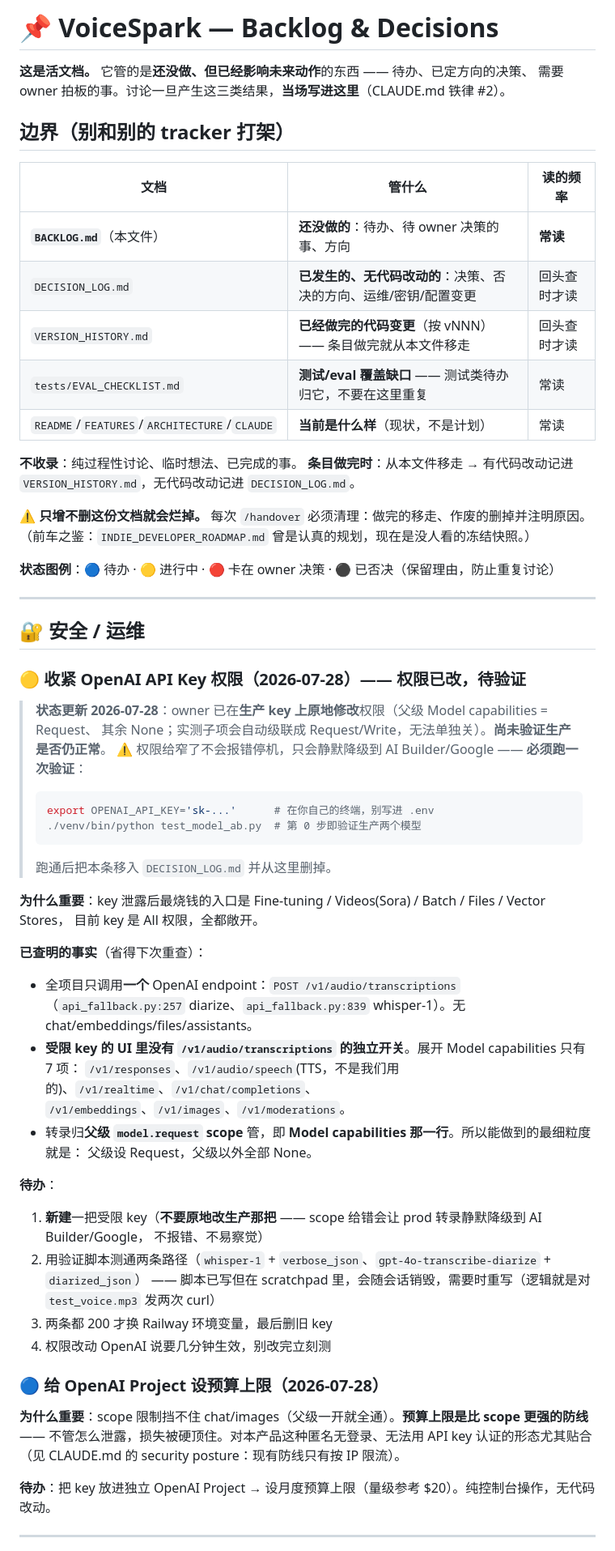
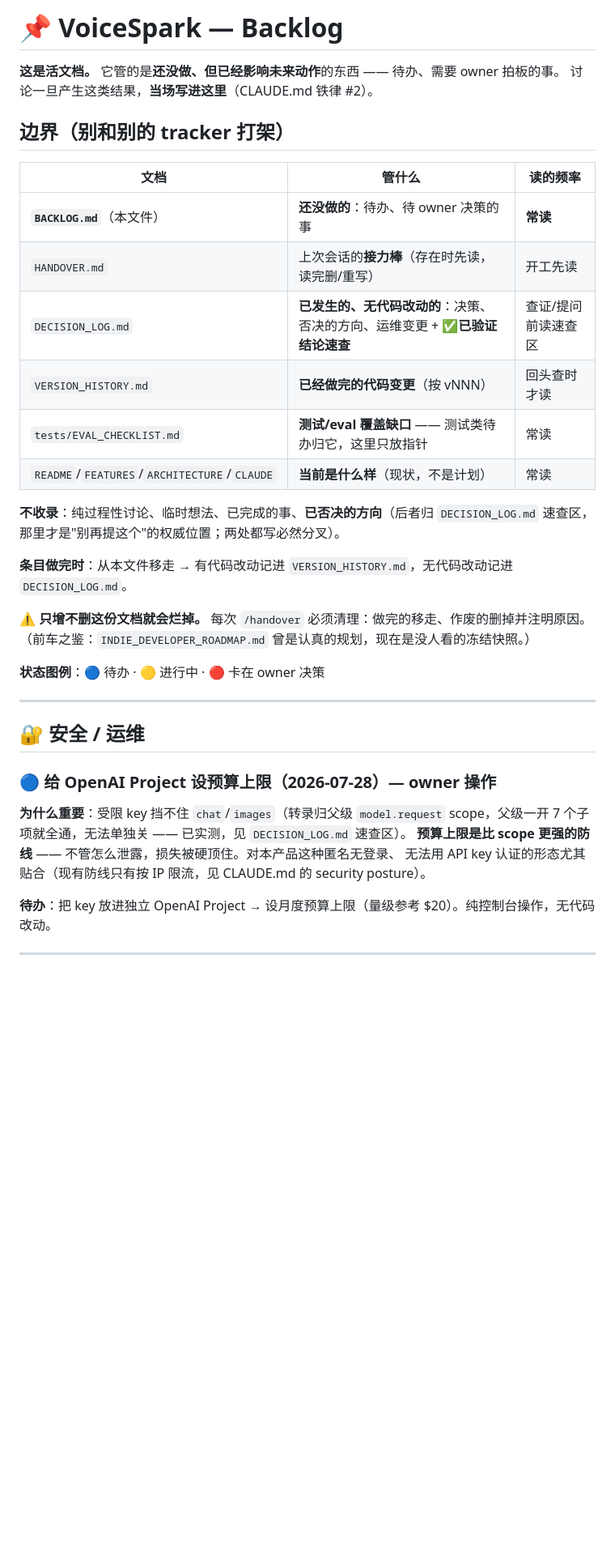
Before and after one commit to hahaszd/voice-record_webapp, a Markdown page: BACKLOG.md, the part around one of its changes. Shown at 81% size. GitHub-like rendering; blank space fills up the shorter version.

````diff
--- a/BACKLOG.md
+++ b/BACKLOG.md
@@ -1,66 +1,39 @@
-# 📌 VoiceSpark — Backlog & Decisions
+# 📌 VoiceSpark — Backlog
 
-**这是活文档。** 它管的是**还没做、但已经影响未来动作**的东西 —— 待办、已定方向的决策、
-需要 owner 拍板的事。讨论一旦产生这三类结果，**当场写进这里**（CLAUDE.md 铁律 #2）。
+**这是活文档。** 它管的是**还没做、但已经影响未来动作**的东西 —— 待办、需要 owner 拍板的事。
+讨论一旦产生这类结果，**当场写进这里**（CLAUDE.md 铁律 #2）。
 
 ## 边界（别和别的 tracker 打架）
 
 | 文档 | 管什么 | 读的频率 |
 |------|--------|----------|
-| **`BACKLOG.md`**（本文件） | **还没做的**：待办、待 owner 决策的事、方向 | **常读** |
-| `DECISION_LOG.md` | **已发生的、无代码改动的**：决策、否决的方向、运维/密钥/配置变更 | 回头查时才读 |
-| `VERSION_HISTORY.md` | **已经做完的代码变更**（按 vNNN）—— 条目做完就从本文件移走 | 回头查时才读 |
-| `tests/EVAL_CHECKLIST.md` | **测试/eval 覆盖缺口** —— 测试类待办归它，不要在这里重复 | 常读 |
+| **`BACKLOG.md`**（本文件） | **还没做的**：待办、待 owner 决策的事 | **常读** |
+| `HANDOVER.md` | 上次会话的**接力棒**（存在时先读，读完删/重写） | 开工先读 |
+| `DECISION_LOG.md` | **已发生的、无代码改动的**：决策、否决的方向、运维变更 + **✅已验证结论速查** | 查证/提问前读速查区 |
+| `VERSION_HISTORY.md` | **已经做完的代码变更**（按 vNNN） | 回头查时才读 |
+| `tests/EVAL_CHECKLIST.md` | **测试/eval 覆盖缺口** —— 测试类待办归它，这里只放指针 | 常读 |
 | `README`/`FEATURES`/`ARCHITECTURE`/`CLAUDE` | **当前是什么样**（现状，不是计划） | 常读 |
 
-**不收录**：纯过程性讨论、临时想法、已完成的事。
+**不收录**：纯过程性讨论、临时想法、已完成的事、**已否决的方向**（后者归 `DECISION_LOG.md`
+速查区，那里才是"别再提这个"的权威位置；两处都写必然分叉）。
+
 **条目做完时**：从本文件移走 → 有代码改动记进 `VERSION_HISTORY.md`，无代码改动记进 `DECISION_LOG.md`。
 
 ⚠️ **只增不删这份文档就会烂掉。** 每次 `/handover` 必须清理：做完的移走、作废的删掉并注明原因。
 （前车之鉴：`INDIE_DEVELOPER_ROADMAP.md` 曾是认真的规划，现在是没人看的冻结快照。）
 
-**状态图例**：🔵 待办 · 🟡 进行中 · 🔴 卡在 owner 决策 · ⚫️ 已否决（保留理由，防止重复讨论）
+**状态图例**：🔵 待办 · 🟡 进行中 · 🔴 卡在 owner 决策
 
 ---
 
 ## 🔐 安全 / 运维
 
-### 🟡 收紧 OpenAI API Key 权限（2026-07-28）—— **权限已改，待验证**
+### 🔵 给 OpenAI Project 设预算上限（2026-07-28）— **owner 操作**
 
-> **状态更新 2026-07-28**：owner 已在**生产 key 上原地修改**权限（父级 Model capabilities = Request、
-> 其余 None；实测子项会自动级联成 Request/Write，无法单独关）。**尚未验证生产是否仍正常**。
-> ⚠️ 权限给窄了不会报错停机，只会静默降级到 AI Builder/Google —— **必须跑一次验证**：
-> ```bash
-> export OPENAI_API_KEY='sk-...'      # 在你自己的终端，别写进 .env
-> ./venv/bin/python test_model_ab.py  # 第 0 步即验证生产两个模型
-> ```
-> 跑通后把本条移入 `DECISION_LOG.md` 并从这里删掉。
-
-**为什么重要**：key 泄露后最烧钱的入口是 Fine-tuning / Videos(Sora) / Batch / Files / Vector Stores，
-目前 key 是 All 权限，全都敞开。
-
-**已查明的事实**（省得下次重查）：
-- 全项目只调用**一个** OpenAI endpoint：`POST /v1/audio/transcriptions`
-  （`api_fallback.py:257` diarize、`api_fallback.py:839` whisper-1）。无 chat/embeddings/files/assistants。
-- **受限 key 的 UI 里没有 `/v1/audio/transcriptions` 的独立开关**。展开 Model capabilities 只有 7 项：
-  `/v1/responses`、`/v1/audio/speech`(TTS，不是我们用的)、`/v1/realtime`、`/v1/chat/completions`、
-  `/v1/embeddings`、`/v1/images`、`/v1/moderations`。
-- 转录归**父级 `model.request` scope** 管，即 **Model capabilities 那一行**。所以能做到的最细粒度就是：
-  父级设 Request，父级以外全部 None。
-
-**待办**：
-1. **新建**一把受限 key（**不要原地改生产那把** —— scope 给错会让 prod 转录静默降级到 AI Builder/Google，
-   不报错、不易察觉）
-2. 用验证脚本测通两条路径（`whisper-1` + `verbose_json`、`gpt-4o-transcribe-diarize` + `diarized_json`）
-   —— 脚本已写但在 scratchpad 里，会随会话销毁，需要时重写（逻辑就是对 `test_voice.mp3` 发两次 curl）
-3. 两条都 200 才换 Railway 环境变量，最后删旧 key
-4. 权限改动 OpenAI 说要几分钟生效，别改完立刻测
-
-### 🔵 给 OpenAI Project 设预算上限（2026-07-28）
-
-**为什么重要**：scope 限制挡不住 chat/images（父级一开就全通）。**预算上限是比 scope 更强的防线** ——
-不管怎么泄露，损失被硬顶住。对本产品这种匿名无登录、无法用 API key 认证的形态尤其贴合
-（见 CLAUDE.md 的 security posture：现有防线只有按 IP 限流）。
+**为什么重要**：受限 key 挡不住 `chat`/`images`（转录归父级 `model.request` scope，父级一开
+7 个子项就全通，无法单独关 —— 已实测，见 `DECISION_LOG.md` 速查区）。
+**预算上限是比 scope 更强的防线** —— 不管怎么泄露，损失被硬顶住。对本产品这种匿名无登录、
+无法用 API key 认证的形态尤其贴合（现有防线只有按 IP 限流，见 CLAUDE.md 的 security posture）。
 
 **待办**：把 key 放进独立 OpenAI Project → 设月度预算上限（量级参考 $20）。纯控制台操作，无代码改动。
 
````
Also changed, not shown: other parts of BACKLOG.md (+25 -40 lines), DECISION_LOG.md (+5 -1 lines), HANDOVER.md (+8 -14 lines).
